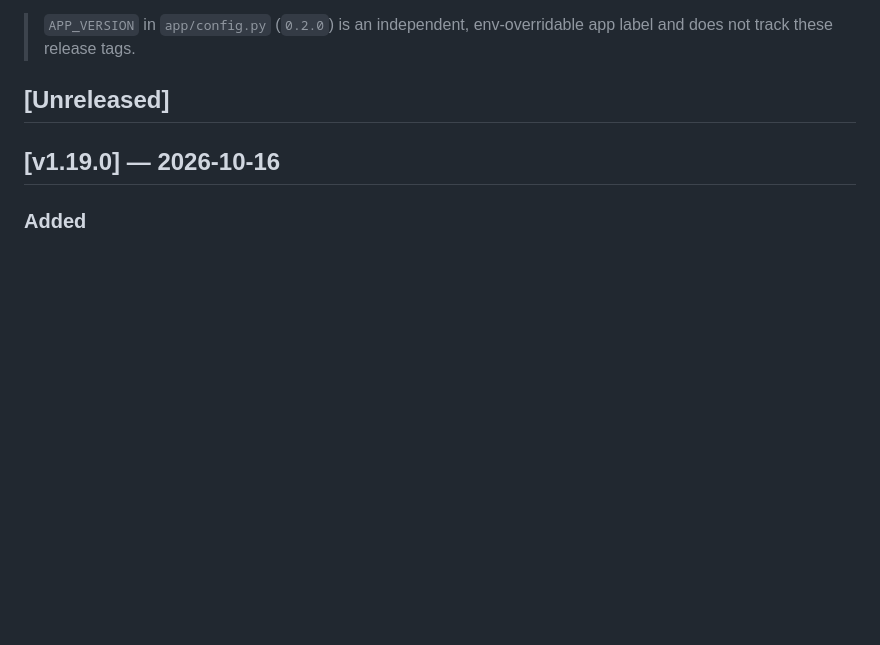
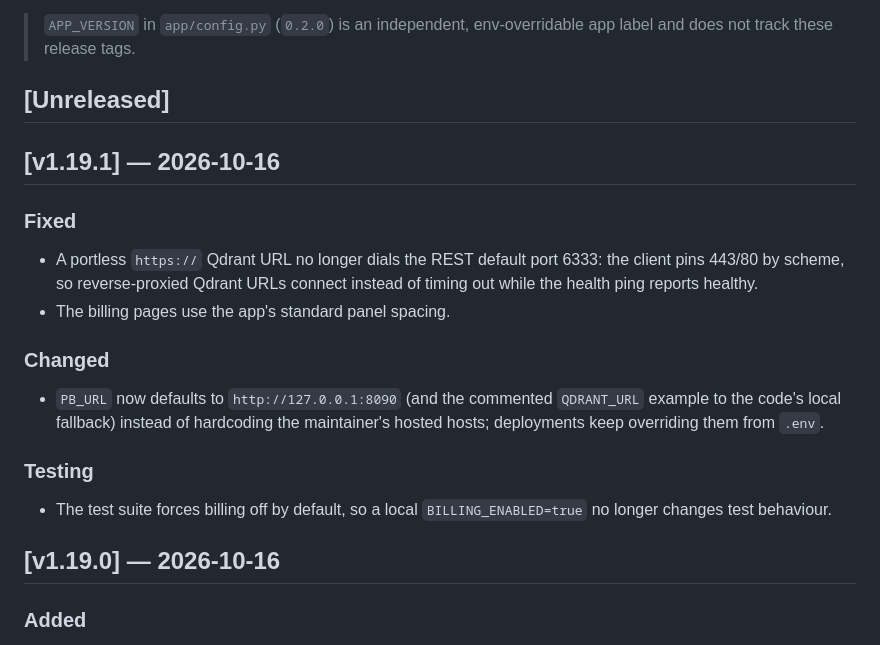
Before and after one commit to Rastin-Amani/EzDistro, a Markdown page: CHANGELOG.md, the part around the change. Rendered like a GitHub page; blank space fills up the shorter version.

Commit message:
docs(changelog): add the v1.19.1 release entry

```diff
--- a/CHANGELOG.md
+++ b/CHANGELOG.md
@@ -8,6 +8,23 @@ release builds on. Format is based on [Keep a Changelog](https://keepachangelog.
 > app label and does not track these release tags.
 
 ## [Unreleased]
+
+## [v1.19.1] — 2026-10-16
+
+### Fixed
+- A portless `https://` Qdrant URL no longer dials the REST default port 6333:
+  the client pins 443/80 by scheme, so reverse-proxied Qdrant URLs connect
+  instead of timing out while the health ping reports healthy.
+- The billing pages use the app's standard panel spacing.
+
+### Changed
+- `PB_URL` now defaults to `http://127.0.0.1:8090` (and the commented
+  `QDRANT_URL` example to the code's local fallback) instead of hardcoding the
+  maintainer's hosted hosts; deployments keep overriding them from `.env`.
+
+### Testing
+- The test suite forces billing off by default, so a local `BILLING_ENABLED=true`
+  no longer changes test behaviour.
 
 ## [v1.19.0] — 2026-10-16
 
```
